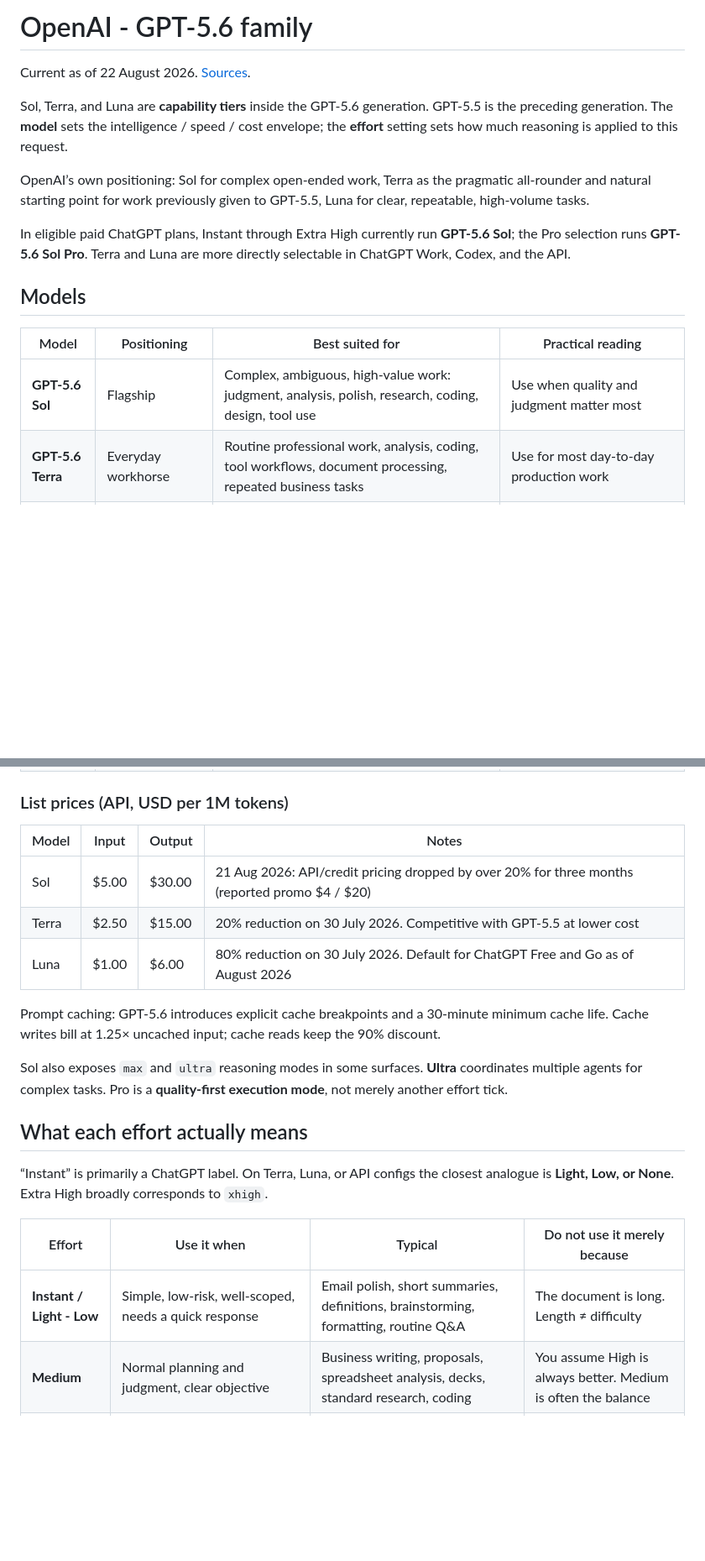
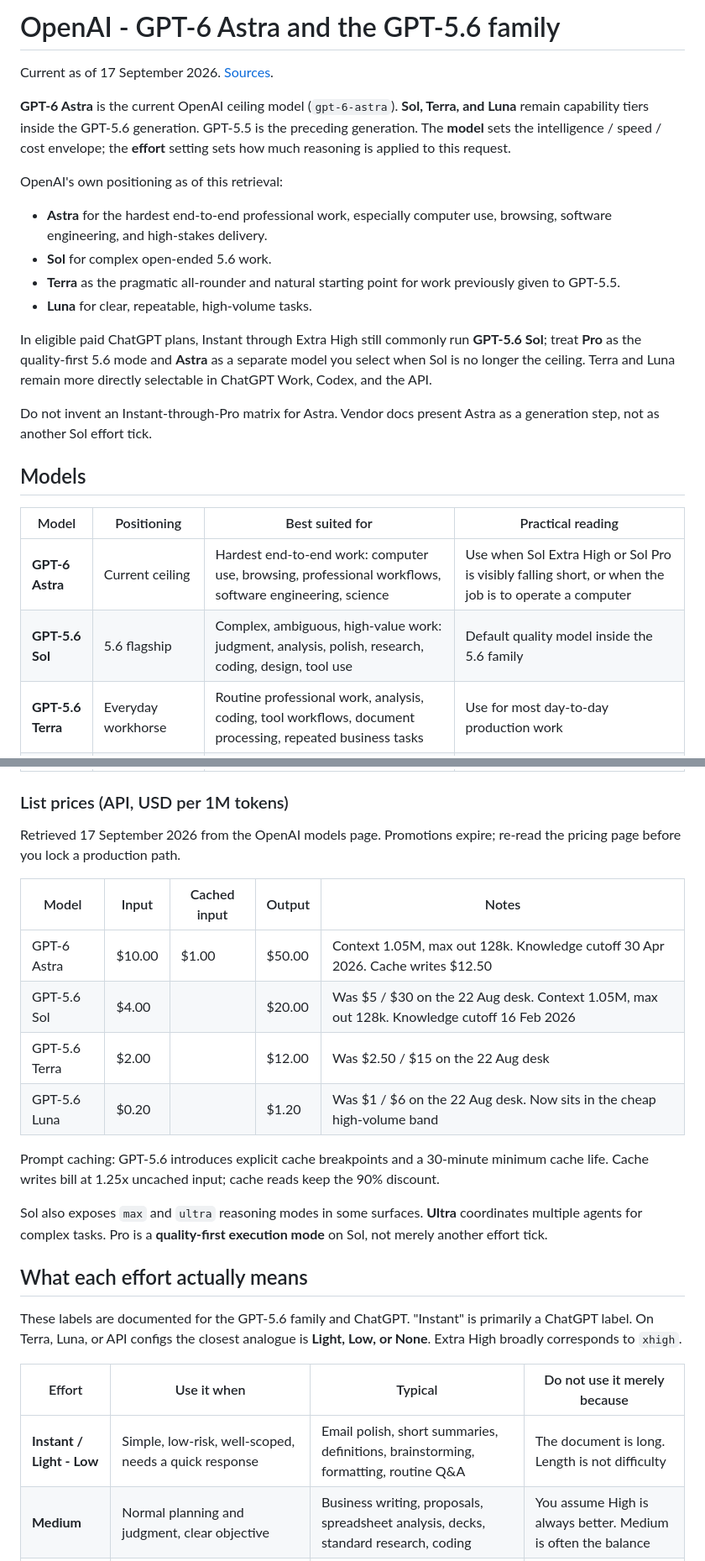
Before and after one commit to itsual/frontier-atlas, a Markdown page: guides/openai.md, 2 parts joined by grey strips. Shown at 84% size. Drawn GitHub-style; blank space fills up the shorter version.

Commit message:
Add GPT-6 Astra and refresh GPT-5.6 list prices

```diff
--- a/guides/openai.md
+++ b/guides/openai.md
@@ -1,41 +1,52 @@
-# OpenAI  -  GPT-5.6 family
+# OpenAI - GPT-6 Astra and the GPT-5.6 family
 
-Current as of 22 August 2026. [Sources](../SOURCES.md).
+Current as of 17 September 2026. [Sources](../SOURCES.md).
 
-Sol, Terra, and Luna are **capability tiers** inside the GPT-5.6 generation. GPT-5.5 is the preceding generation. The **model** sets the intelligence / speed / cost envelope; the **effort** setting sets how much reasoning is applied to this request.
+**GPT-6 Astra** is the current OpenAI ceiling model (`gpt-6-astra`). **Sol, Terra, and Luna** remain capability tiers inside the GPT-5.6 generation. GPT-5.5 is the preceding generation. The **model** sets the intelligence / speed / cost envelope; the **effort** setting sets how much reasoning is applied to this request.
 
-OpenAI’s own positioning: Sol for complex open-ended work, Terra as the pragmatic all-rounder and natural starting point for work previously given to GPT-5.5, Luna for clear, repeatable, high-volume tasks.
+OpenAI's own positioning as of this retrieval:
 
-In eligible paid ChatGPT plans, Instant through Extra High currently run **GPT-5.6 Sol**; the Pro selection runs **GPT-5.6 Sol Pro**. Terra and Luna are more directly selectable in ChatGPT Work, Codex, and the API.
+- **Astra** for the hardest end-to-end professional work, especially computer use, browsing, software engineering, and high-stakes delivery.
+- **Sol** for complex open-ended 5.6 work.
+- **Terra** as the pragmatic all-rounder and natural starting point for work previously given to GPT-5.5.
+- **Luna** for clear, repeatable, high-volume tasks.
+
+In eligible paid ChatGPT plans, Instant through Extra High still commonly run **GPT-5.6 Sol**; treat **Pro** as the quality-first 5.6 mode and **Astra** as a separate model you select when Sol is no longer the ceiling. Terra and Luna remain more directly selectable in ChatGPT Work, Codex, and the API.
+
+Do not invent an Instant-through-Pro matrix for Astra. Vendor docs present Astra as a generation step, not as another Sol effort tick.
 
 ## Models
 
 | Model | Positioning | Best suited for | Practical reading |
 | --- | --- | --- | --- |
-| **GPT-5.6 Sol** | Flagship | Complex, ambiguous, high-value work: judgment, analysis, polish, research, coding, design, tool use | Use when quality and judgment matter most |
+| **GPT-6 Astra** | Current ceiling | Hardest end-to-end work: computer use, browsing, professional workflows, software engineering, science | Use when Sol Extra High or Sol Pro is visibly falling short, or when the job is to operate a computer |
+| **GPT-5.6 Sol** | 5.6 flagship | Complex, ambiguous, high-value work: judgment, analysis, polish, research, coding, design, tool use | Default quality model inside the 5.6 family |
 | **GPT-5.6 Terra** | Everyday workhorse | Routine professional work, analysis, coding, tool workflows, document processing, repeated business tasks | Use for most day-to-day production work |
 | **GPT-5.6 Luna** | Fastest / cheapest 5.6 tier | High-volume, well-defined extraction, classification, transformation, structured summarisation | Use when the task is clear and must be repeated at scale |
 | **GPT-5.5** | Previous frontier | Existing 5.5 workflows, long-context retrieval, coding, agents, comparison testing | Retain for compatibility; prefer Terra or Sol for new work |
 
 ### List prices (API, USD per 1M tokens)
 
-| Model | Input | Output | Notes |
-| --- | --- | --- | --- |
-| Sol | $5.00 | $30.00 | 21 Aug 2026: API/credit pricing dropped by over 20% for three months (reported promo $4 / $20) |
-| Terra | $2.50 | $15.00 | 20% reduction on 30 July 2026. Competitive with GPT-5.5 at lower cost |
-| Luna | $1.00 | $6.00 | 80% reduction on 30 July 2026. Default for ChatGPT Free and Go as of August 2026 |
+Retrieved 17 September 2026 from the OpenAI models page. Promotions expire; re-read the pricing page before you lock a production path.
 
-Prompt caching: GPT-5.6 introduces explicit cache breakpoints and a 30-minute minimum cache life. Cache writes bill at 1.25× uncached input; cache reads keep the 90% discount.
+| Model | Input | Cached input | Output | Notes |
+| --- | --- | --- | --- | --- |
+| GPT-6 Astra | $10.00 | $1.00 | $50.00 | Context 1.05M, max out 128k. Knowledge cutoff 30 Apr 2026. Cache writes $12.50 |
+| GPT-5.6 Sol | $4.00 |  | $20.00 | Was $5 / $30 on the 22 Aug desk. Context 1.05M, max out 128k. Knowledge cutoff 16 Feb 2026 |
+| GPT-5.6 Terra | $2.00 |  | $12.00 | Was $2.50 / $15 on the 22 Aug desk |
+| GPT-5.6 Luna | $0.20 |  | $1.20 | Was $1 / $6 on the 22 Aug desk. Now sits in the cheap high-volume band |
 
-Sol also exposes `max` and `ultra` reasoning modes in some surfaces. **Ultra** coordinates multiple agents for complex tasks. Pro is a **quality-first execution mode**, not merely another effort tick.
+Prompt caching: GPT-5.6 introduces explicit cache breakpoints and a 30-minute minimum cache life. Cache writes bill at 1.25x uncached input; cache reads keep the 90% discount.
+
+Sol also exposes `max` and `ultra` reasoning modes in some surfaces. **Ultra** coordinates multiple agents for complex tasks. Pro is a **quality-first execution mode** on Sol, not merely another effort tick.
 
 ## What each effort actually means
 
-“Instant” is primarily a ChatGPT label. On Terra, Luna, or API configs the closest analogue is **Light, Low, or None**. Extra High broadly corresponds to `xhigh`.
+These labels are documented for the GPT-5.6 family and ChatGPT. "Instant" is primarily a ChatGPT label. On Terra, Luna, or API configs the closest analogue is **Light, Low, or None**. Extra High broadly corresponds to `xhigh`.
 
 | Effort | Use it when | Typical | Do not use it merely because |
 | --- | --- | --- | --- |
-| **Instant / Light - Low** | Simple, low-risk, well-scoped, needs a quick response | Email polish, short summaries, definitions, brainstorming, formatting, routine Q&A | The document is long. Length ≠ difficulty |
+| **Instant / Light - Low** | Simple, low-risk, well-scoped, needs a quick response | Email polish, short summaries, definitions, brainstorming, formatting, routine Q&A | The document is long. Length is not difficulty |
 | **Medium** | Normal planning and judgment, clear objective | Business writing, proposals, spreadsheet analysis, decks, standard research, coding | You assume High is always better. Medium is often the balance |
 | **High** | Several steps, sources, constraints, alternatives, dependencies | Market analysis, technical proposals, root-cause, complex coding, strategy, architecture | You want a longer answer. Ask for length separately |
 | **Extra High** | Failure is costly, the problem is ambiguous, assumptions need challenge | Deep research, engineering design, optimisation, security review, due diligence | The prompt is unclear. More reasoning amplifies over-analysis |
```
Also changed, not shown: other parts of guides/openai.md (+21 -10 lines).
